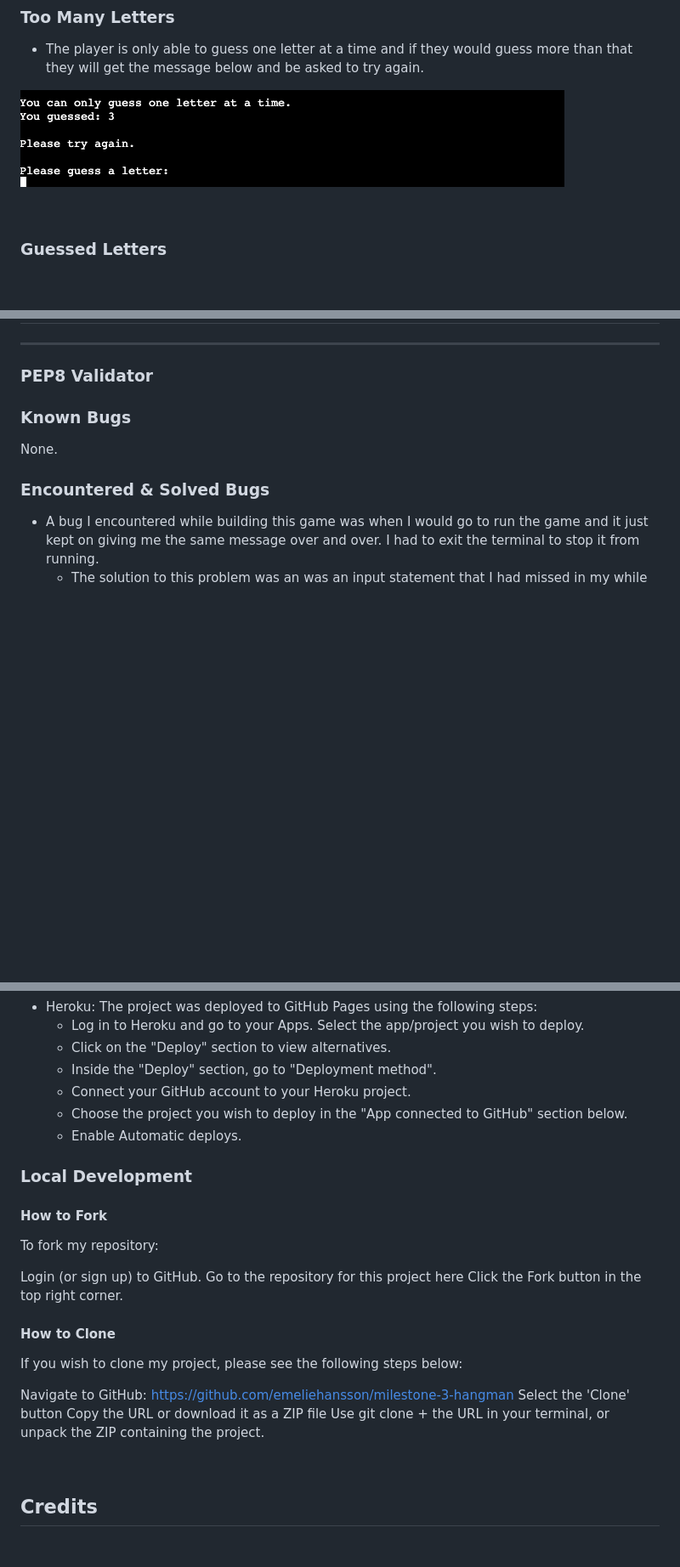
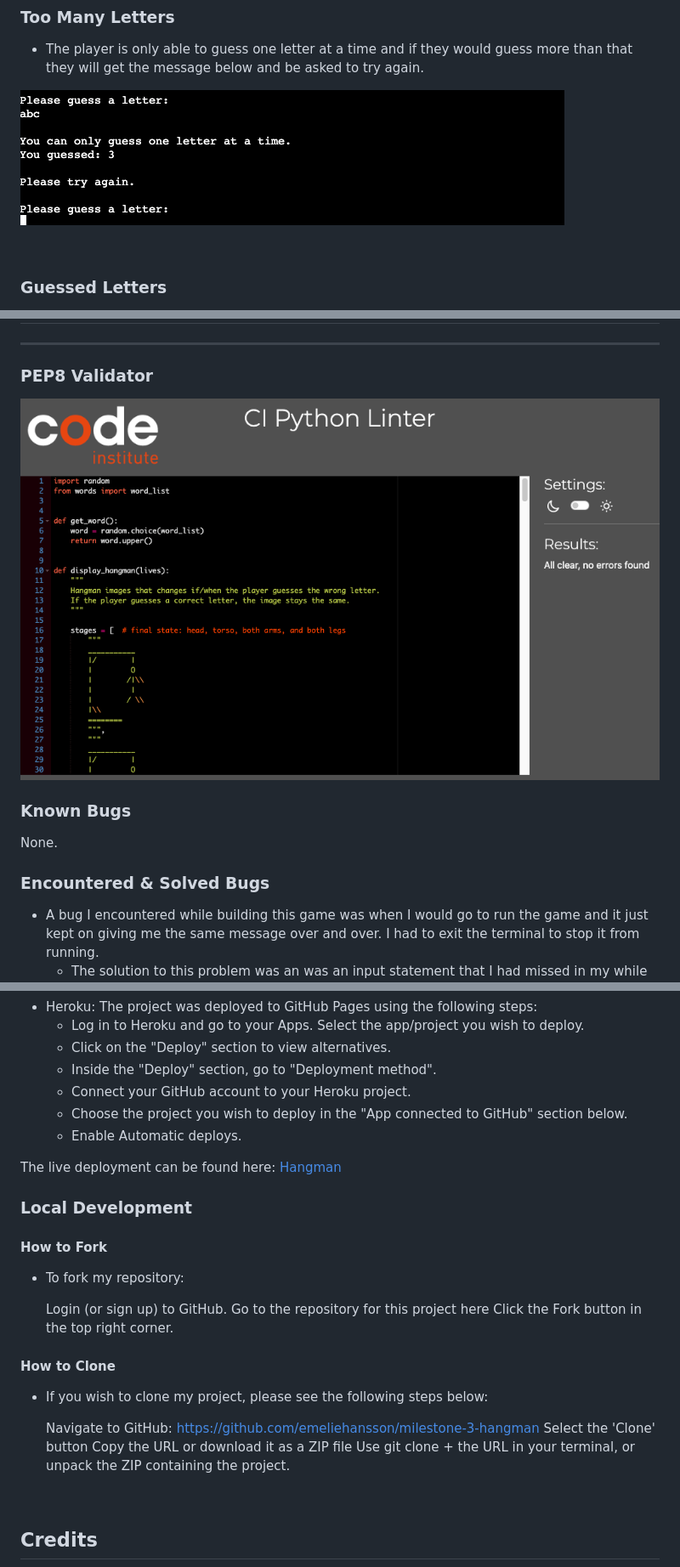
Before and after one commit to emeliehansson/milestone-3-hangman, a Markdown page: README.md, 3 parts joined by grey strips. Shown: that part at 85% size. Drawn GitHub-style; pictures changed too: readme-assets/PEP8 Validator.png (added), readme-assets/Too Many Letters.png; blank space fills up the shorter version.

Commit message:
Added an image of the code being run through the PEP8 Validator, no errors were found

```diff
--- a/README.md
+++ b/README.md
@@ -128,6 +128,7 @@ In the future I would like to improve the game by adding the following features:
 ## Testing
 ---
 ### **PEP8 Validator**
+![PEP8 Validator](readme-assets/PEP8%20Validator.png)
 
 ### **Known Bugs**
 None.
@@ -154,19 +155,21 @@ This game has been built with Python.
     - Choose the project you wish to deploy in the "App connected to GitHub" section below.
     - Enable Automatic deploys.
 
+The live deployment can be found here: [Hangman](https://milestone3-hangman.herokuapp.com/)
+
 ### **Local Development**
 
 #### How to Fork
-To fork my repository:
+- To fork my repository:
 
-Login (or sign up) to GitHub.
-Go to the repository for this project here
-Click the Fork button in the top right corner.
+    Login (or sign up) to GitHub.
+    Go to the repository for this project here
+    Click the Fork button in the top right corner.
 
 #### How to Clone
-If you wish to clone my project, please see the following steps below:
+- If you wish to clone my project, please see the following steps below:
 
-Navigate to GitHub: https://github.com/emeliehansson/milestone-3-hangman Select the 'Clone' button Copy the URL or download it as a ZIP file Use git clone + the URL in your terminal, or unpack the ZIP containing the project.
+    Navigate to GitHub: https://github.com/emeliehansson/milestone-3-hangman Select the 'Clone' button Copy the URL or download it as a ZIP file Use git clone + the URL in your terminal, or unpack the ZIP containing the project.
 
 &nbsp;
 
```
